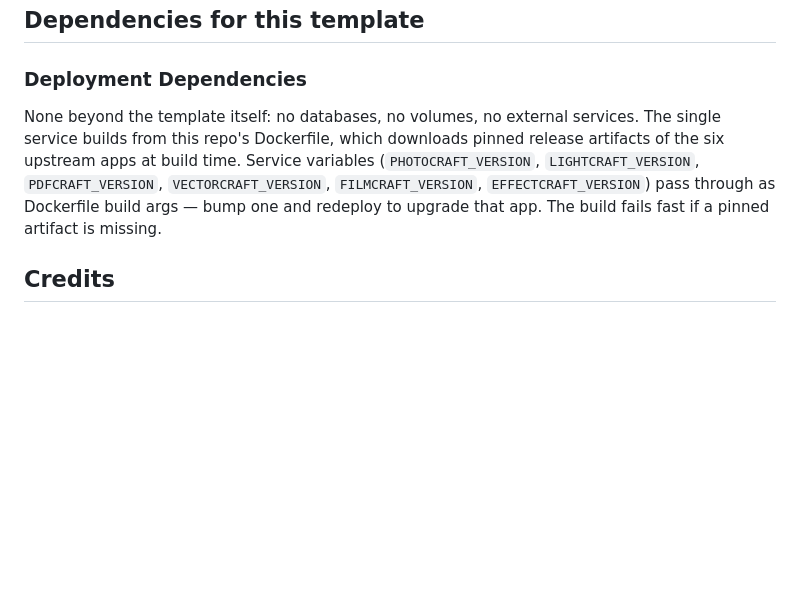
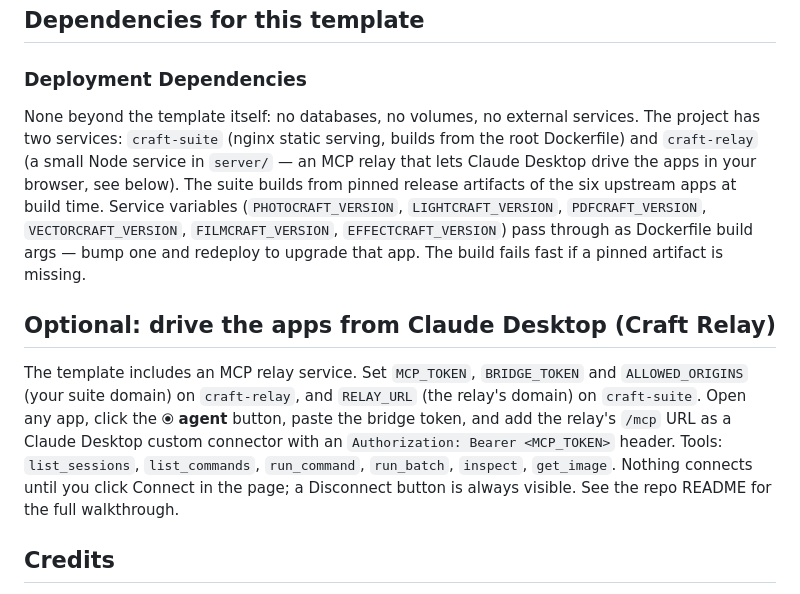
Before and after one commit to derekcheungsa/craft-suite-railway, a Markdown page: template-readme.md, the part around the change. Drawn GitHub-style; blank space fills up the shorter version.

Commit message:
Template readme: two-service deployment + Craft Relay section

```diff
--- a/template-readme.md
+++ b/template-readme.md
@@ -39,7 +39,11 @@ A `/healthz` endpoint is available for healthchecks.
 
 ### Deployment Dependencies
 
-None beyond the template itself: no databases, no volumes, no external services. The single service builds from this repo's Dockerfile, which downloads pinned release artifacts of the six upstream apps at build time. Service variables (`PHOTOCRAFT_VERSION`, `LIGHTCRAFT_VERSION`, `PDFCRAFT_VERSION`, `VECTORCRAFT_VERSION`, `FILMCRAFT_VERSION`, `EFFECTCRAFT_VERSION`) pass through as Dockerfile build args — bump one and redeploy to upgrade that app. The build fails fast if a pinned artifact is missing.
+None beyond the template itself: no databases, no volumes, no external services. The project has two services: `craft-suite` (nginx static serving, builds from the root Dockerfile) and `craft-relay` (a small Node service in `server/` — an MCP relay that lets Claude Desktop drive the apps in your browser, see below). The suite builds from pinned release artifacts of the six upstream apps at build time. Service variables (`PHOTOCRAFT_VERSION`, `LIGHTCRAFT_VERSION`, `PDFCRAFT_VERSION`, `VECTORCRAFT_VERSION`, `FILMCRAFT_VERSION`, `EFFECTCRAFT_VERSION`) pass through as Dockerfile build args — bump one and redeploy to upgrade that app. The build fails fast if a pinned artifact is missing.
+
+## Optional: drive the apps from Claude Desktop (Craft Relay)
+
+The template includes an MCP relay service. Set `MCP_TOKEN`, `BRIDGE_TOKEN` and `ALLOWED_ORIGINS` (your suite domain) on `craft-relay`, and `RELAY_URL` (the relay's domain) on `craft-suite`. Open any app, click the ⦿ **agent** button, paste the bridge token, and add the relay's `/mcp` URL as a Claude Desktop custom connector with an `Authorization: Bearer <MCP_TOKEN>` header. Tools: `list_sessions`, `list_commands`, `run_command`, `run_batch`, `inspect`, `get_image`. Nothing connects until you click Connect in the page; a Disconnect button is always visible. See the repo README for the full walkthrough.
 
 ## Credits
 
```
